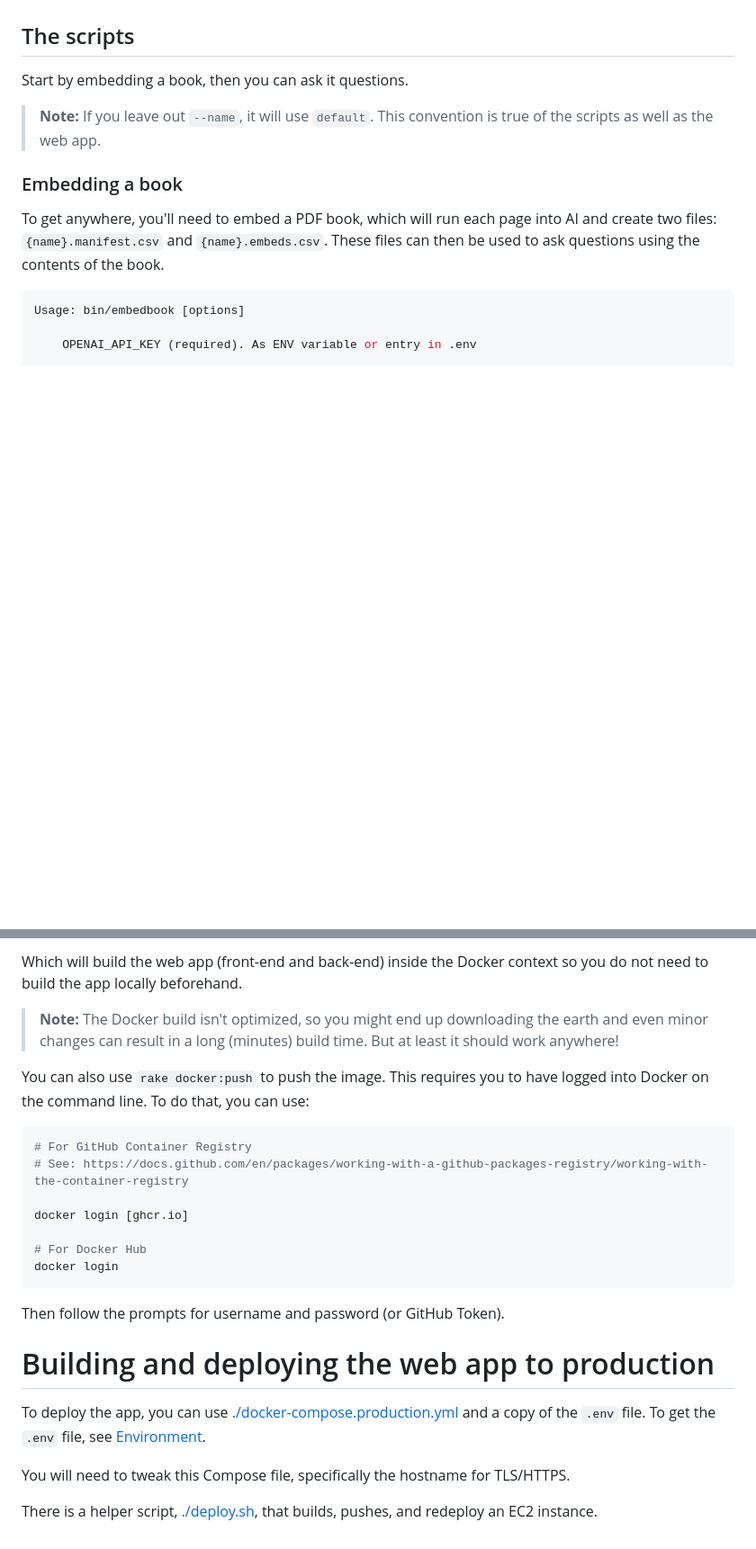
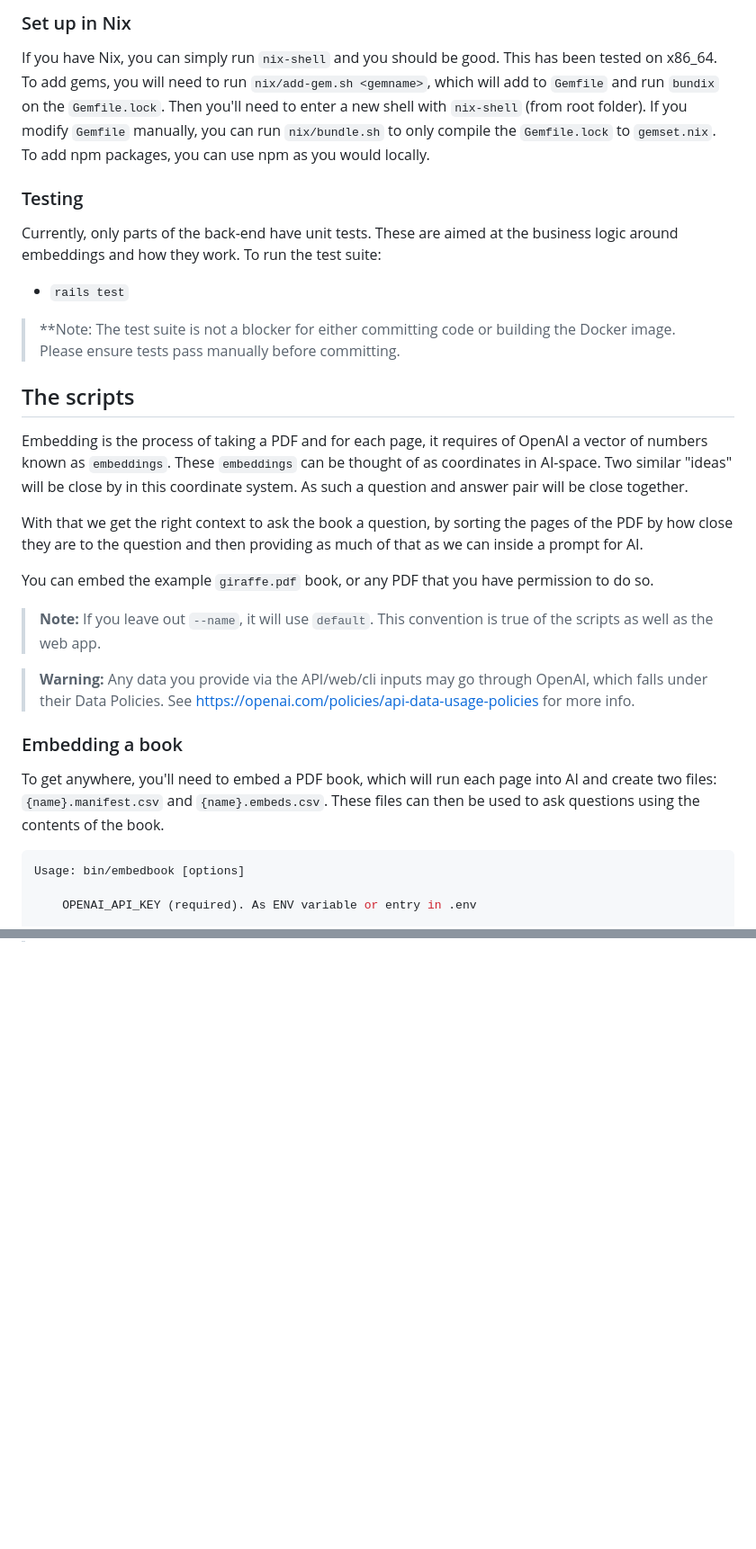
Before and after one commit to ponelat/askanybook, a Markdown page: README.md, 2 parts joined by grey strips. Shown at 90% size. Rendered like a GitHub page; blank space fills up the shorter version.

````diff
--- a/README.md
+++ b/README.md
@@ -43,10 +85,35 @@ To fill out the `SECRET_KEY_BASE`, you can locally run `rails secret` and use th
+### Set up in Nix
+
+If you have Nix, you can simply run `nix-shell` and you should be good. This has been tested on x86_64.
+To add gems, you will need to run `nix/add-gem.sh <gemname>`, which will add to `Gemfile` and run `bundix` on the `Gemfile.lock`. Then you'll need to enter a new shell with `nix-shell` (from root folder). If you modify `Gemfile` manually, you can run `nix/bundle.sh` to only compile the `Gemfile.lock` to `gemset.nix`.
+To add npm packages, you can use npm as you would locally.
+
+### Testing
+
+Currently, only parts of the back-end have unit tests. These are aimed at the business logic around embeddings and how they work. To run the test suite:
+
+- `rails test`
+
+> **Note: The test suite is not a blocker for either committing code or building the Docker image. Please ensure tests pass manually before committing.
+
 
 ## The scripts
 
-Start by embedding a book, then you can ask it questions.
+
+Embedding is the process of taking a PDF and for each page, it requires of OpenAI a vector of numbers known as `embeddings`.
+These `embeddings` can be thought of as coordinates in AI-space. Two similar "ideas" will be close by in this coordinate system.
+As such a question and answer pair will be close together.
+
+With that we get the right context to ask the book a question, by sorting the pages of the PDF by how close they are to the question and then providing as much of that as we can inside a prompt for AI.
+
+You can embed the example `giraffe.pdf` book, or any PDF that you have permission to do so.
 
 > **Note:**
 > If you leave out `--name`, it will use `default`. This convention is true of the scripts as well as the web app.
+
+
+> **Warning:**
+> Any data you provide via the API/web/cli inputs may go through OpenAI, which falls under their Data Policies. See https://openai.com/policies/api-data-usage-policies for more info.
 
 ### Embedding a book
 
@@ -179,27 +172,0 @@ rake docker
-Which will build the web app (front-end and back-end) inside the Docker context so you do not need to build the app locally beforehand.
-
-> **Note:**
-> The Docker build isn't optimized, so you might end up downloading the earth and even minor changes can result in a long (minutes) build time. But at least it should work anywhere!
-
-You can also use `rake docker:push` to push the image. This requires you to have logged into Docker on the command line. To do that, you can use:
-
-```sh
-# For GitHub Container Registry
-# See: https://docs.github.com/en/packages/working-with-a-github-packages-registry/working-with-the-container-registry
-
-docker login [ghcr.io]
-
-# For Docker Hub
-docker login
-```
-
-Then follow the prompts for username and password (or GitHub Token).
-
-# Building and deploying the web app to production
-
-To deploy the app, you can use [./docker-compose.production.yml](./docker-compose.production.yml) and a copy of the `.env` file.
-To get the `.env` file, see [Environment](#environment).
-
-You will need to tweak this Compose file, specifically the hostname for TLS/HTTPS.
-
-There is a helper script, [./deploy.sh](./deploy.sh), that builds, pushes, and redeploy an EC2 instance.
````
Also changed, not shown: other parts of README.md (+56 -87 lines), README-DEPLOY.md (added, +82 -0 lines).
